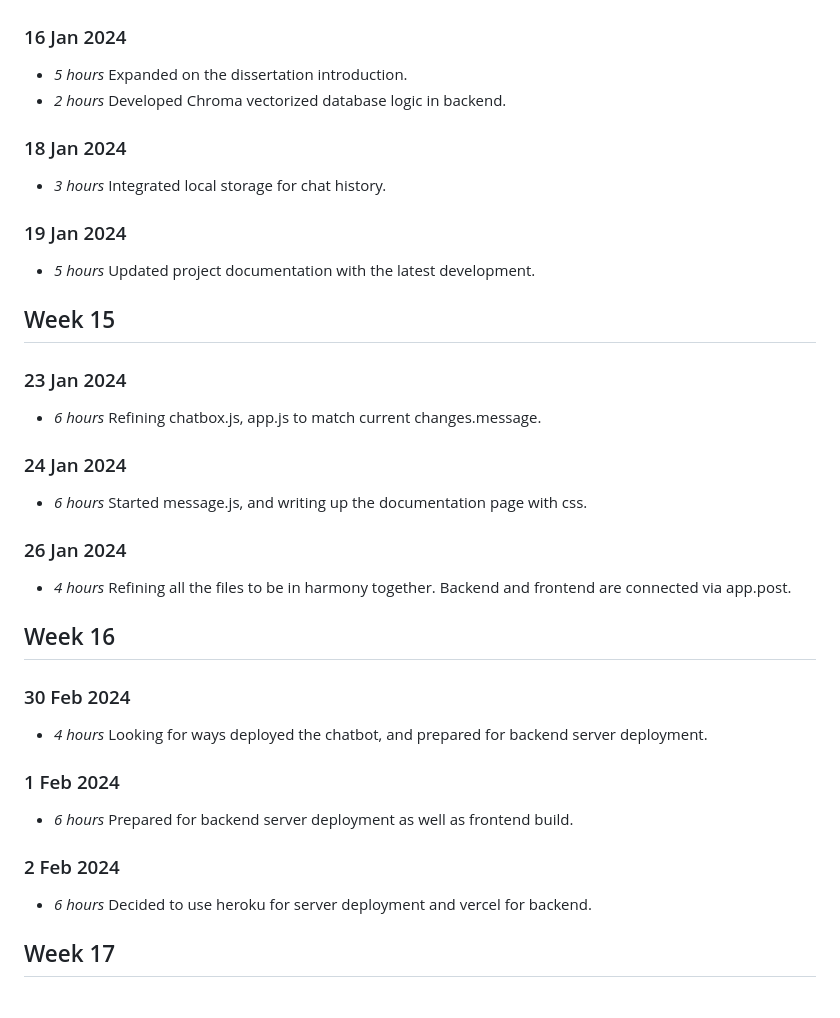
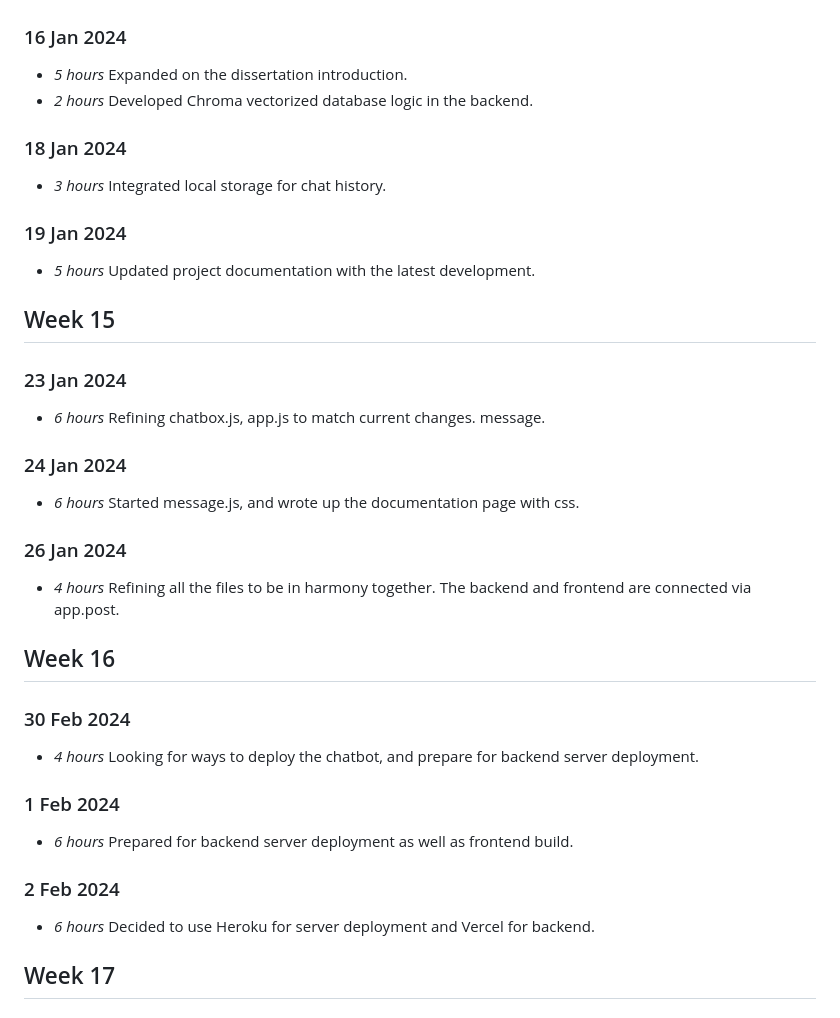
Before and after one commit to Naderalhaffar/GlasgowSupportBot, a Markdown page: timelog.md, the part around the change printed below. Drawn GitHub-style.

```diff
--- a/timelog.md
+++ b/timelog.md
@@ -220,7 +220,7 @@
 ### 16 Jan 2024
 
 * *5 hours* Expanded on the dissertation introduction.
-* *2 hours* Developed Chroma vectorized database logic in backend.
+* *2 hours* Developed Chroma vectorized database logic in the backend.
 
 ### 18 Jan 2024
 
@@ -234,20 +234,20 @@
 
 ### 23 Jan 2024
 
-* *6 hours* Refining chatbox.js, app.js to match current changes.message.
+* *6 hours* Refining chatbox.js, app.js to match current changes. message.
 
 ### 24 Jan 2024
 
-* *6 hours* Started message.js, and writing up the documentation page with css.
+* *6 hours* Started message.js, and wrote up the documentation page with css.
 
 ### 26 Jan 2024
-* *4 hours*  Refining all the files to be in harmony together. Backend and frontend are connected via app.post.
+* *4 hours*  Refining all the files to be in harmony together. The backend and frontend are connected via app.post.
 
 ## Week 16
 
 ### 30 Feb 2024
 
-* *4 hours* Looking for ways deployed the chatbot, and prepared for backend server deployment.
+* *4 hours* Looking for ways to deploy the chatbot, and prepare for backend server deployment.
 
 ### 1 Feb 2024
 
@@ -255,7 +255,7 @@
 
 ### 2 Feb 2024
 
-* *6 hours* Decided to use heroku for server deployment and vercel for backend.
+* *6 hours* Decided to use Heroku for server deployment and Vercel for backend.
 
 
 ## Week 17
```
Also changed, not shown: other parts of timelog.md (+21 -6 lines).
